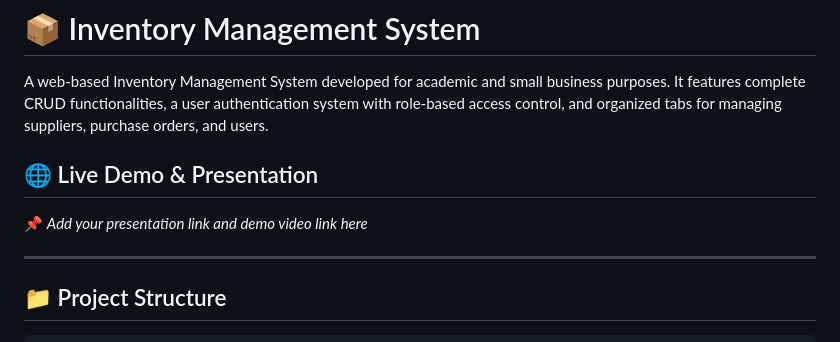
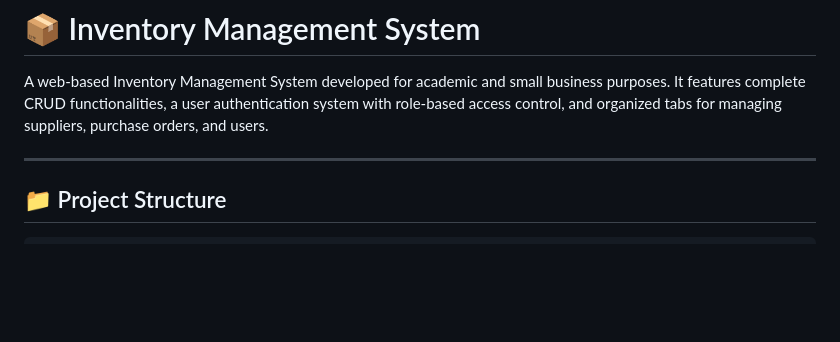
Before and after one commit to harveyyase/inventory-management-IM2, a Markdown page: README.md, the part around the change. Rendered like a GitHub page; blank space fills up the shorter version.

```diff
--- a/README.md
+++ b/README.md
@@ -2,8 +2,6 @@
 
 A web-based Inventory Management System developed for academic and small business purposes. It features complete CRUD functionalities, a user authentication system with role-based access control, and organized tabs for managing suppliers, purchase orders, and users.
 
-## 🌐 Live Demo & Presentation
-📌 *Add your presentation link and demo video link here*
 
 ---
 
```
